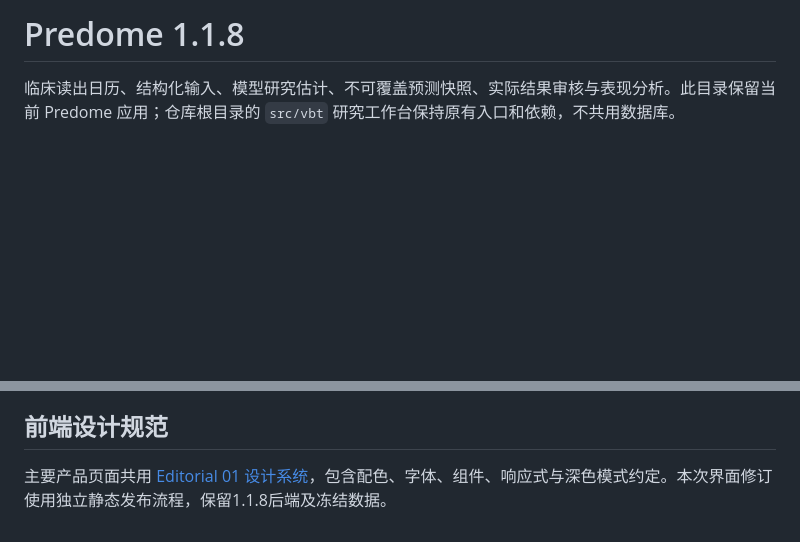
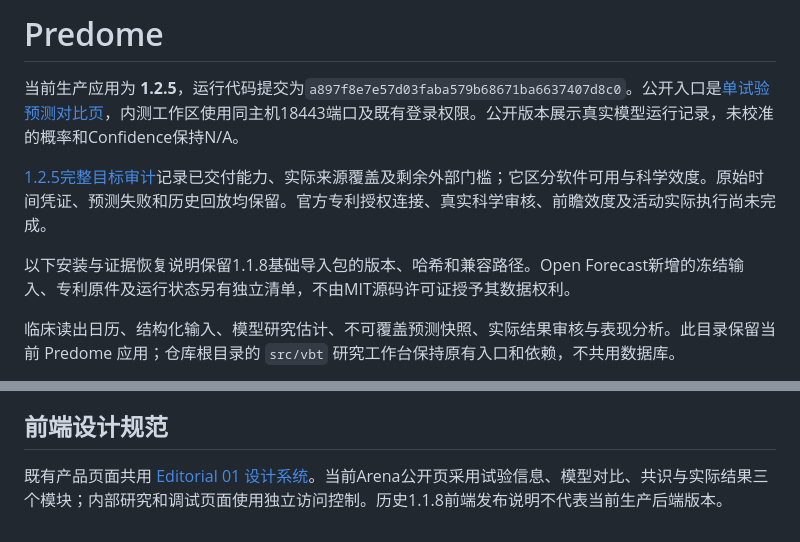
Before and after one commit to james-lebron2000/EmerisBiotech, a Markdown page: apps/predome/README.md, 2 parts joined by grey strips. GitHub-like rendering; blank space fills up the shorter version.

Commit message:
Document verified Open Forecast delivery and remaining external gates

```diff
--- a/apps/predome/README.md
+++ b/apps/predome/README.md
@@ -1,4 +1,10 @@
-# Predome 1.1.8
+# Predome
+
+当前生产应用为 **1.2.5**，运行代码提交为`a897f8e7e57d03faba579b68671ba6637407d8c0`。公开入口是[单试验预测对比页](https://8.148.145.28/arena)，内测工作区使用同主机18443端口及既有登录权限。公开版本展示真实模型运行记录，未校准的概率和Confidence保持N/A。
+
+[1.2.5完整目标审计](docs/OPEN_FORECAST_STATUS_1_2_5.md)记录已交付能力、实际来源覆盖及剩余外部门槛；它区分软件可用与科学效度。原始时间凭证、预测失败和历史回放均保留。官方专利授权连接、真实科学审核、前瞻效度及活动实际执行尚未完成。
+
+以下安装与证据恢复说明保留1.1.8基础导入包的版本、哈希和兼容路径。Open Forecast新增的冻结输入、专利原件及运行状态另有独立清单，不由MIT源码许可证授予其数据权利。
 
 临床读出日历、结构化输入、模型研究估计、不可覆盖预测快照、实际结果审核与表现分析。此目录保留当前 Predome 应用；仓库根目录的 `src/vbt` 研究工作台保持原有入口和依赖，不共用数据库。
 
@@ -47,4 +53,4 @@ EMERIS_DATA_DIR=/absolute/private/state .venv/bin/python run.py
 
 ## 前端设计规范
 
-主要产品页面共用 [Editorial 01 设计系统](docs/DESIGN_SYSTEM.md)，包含配色、字体、组件、响应式与深色模式约定。本次界面修订使用独立静态发布流程，保留1.1.8后端及冻结数据。
+既有产品页面共用 [Editorial 01 设计系统](docs/DESIGN_SYSTEM.md)。当前Arena公开页采用试验信息、模型对比、共识与实际结果三个模块；内部研究和调试页面使用独立访问控制。历史1.1.8前端发布说明不代表当前生产后端版本。
```
Also changed, not shown: 2 other files.
